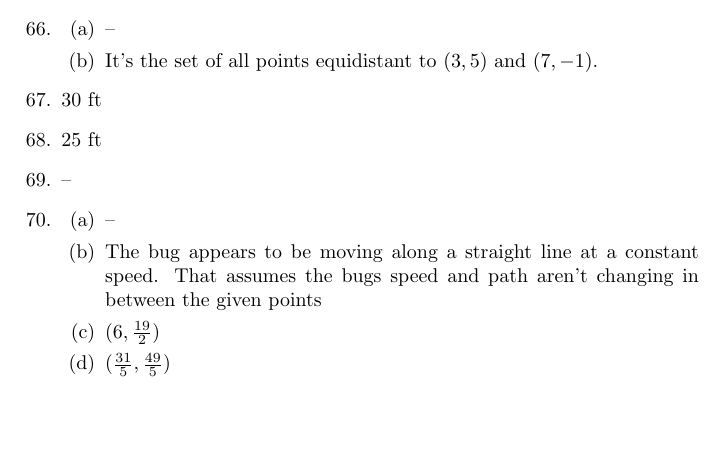
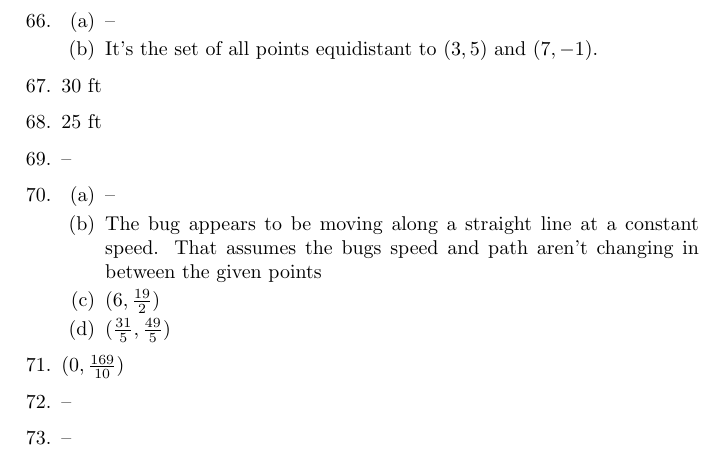
Before and after one commit to jwspence4/im1, a LaTeX document (im1_book1_selected_answers.tex): part of page 5 of 5, cut so that both start at the same text, the shorter picture padded with empty space. Compiled offline with pdfLaTeX.

Commit message:
Book 1 #71-73

```diff
--- a/im1_book1_selected_answers.tex
+++ b/im1_book1_selected_answers.tex
@@ -375,6 +375,20 @@
 
 	\end{enumerate}
 
+\item $(0, \frac{169}{10})$
+
+\item --
+
+\item --
+
+%\item
+%
+%\item
+%
+%\item --
+%
+%\item --
+
 \end{enumerate}
 
 \end{document}
```
Also changed, not shown: im1_book1_selected_answers.pdf.
